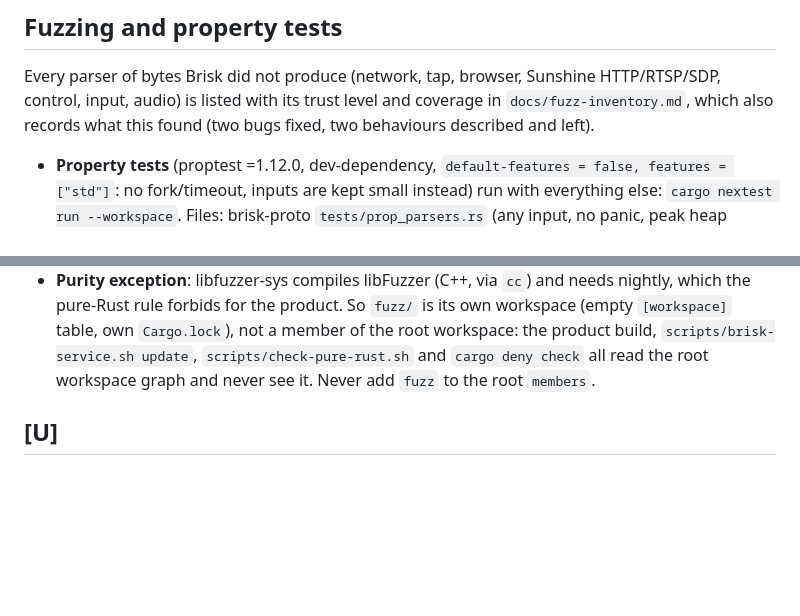
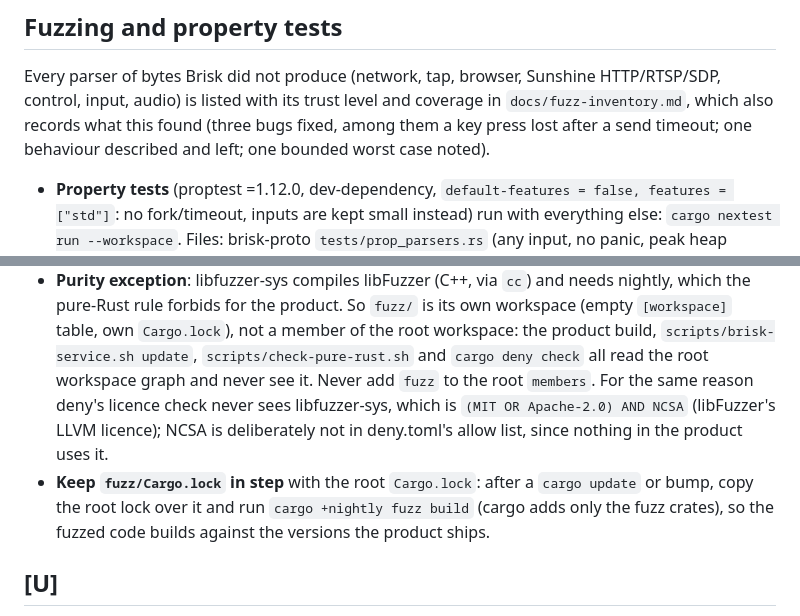
Before and after one commit to Toby-Faucher/brisk, a Markdown page: docs/ui-notes.md, 2 parts joined by grey strips. GitHub-like rendering; blank space fills up the shorter version.

Commit message:
docs: timed-out press now fixed; libfuzzer-sys NCSA licence; keep fuzz/Cargo.lock in step
Co-Authored-By: Claude Sonnet 5.5 <noreply@anthropic.com>

```diff
--- a/docs/ui-notes.md
+++ b/docs/ui-notes.md
@@ -485,7 +485,8 @@ BRISK_ALLOWED_HOSTS, BRISK_ALLOWED_USERS, BRISK_SPAWN_SCOPE (1 = `steam` in its
 ## Fuzzing and property tests
 Every parser of bytes Brisk did not produce (network, tap, browser, Sunshine HTTP/RTSP/SDP, control,
 input, audio) is listed with its trust level and coverage in `docs/fuzz-inventory.md`, which also
-records what this found (two bugs fixed, two behaviours described and left).
+records what this found (three bugs fixed, among them a key press lost after a send timeout; one
+behaviour described and left; one bounded worst case noted).
 - **Property tests** (proptest =1.12.0, dev-dependency, `default-features = false, features = ["std"]`:
   no fork/timeout, inputs are kept small instead) run with everything else: `cargo nextest run --workspace`.
   Files: brisk-proto `tests/prop_parsers.rs` (any input, no panic, peak heap under 16 B per input byte
@@ -511,6 +512,12 @@ records what this found (two bugs fixed, two behaviours described and left).
   table, own `Cargo.lock`), not a member of the root workspace: the product build,
   `scripts/brisk-service.sh update`, `scripts/check-pure-rust.sh` and `cargo deny check` all read
   the root workspace graph and never see it. Never add `fuzz` to the root `members`.
+  For the same reason deny's licence check never sees libfuzzer-sys, which is
+  `(MIT OR Apache-2.0) AND NCSA` (libFuzzer's LLVM licence); NCSA is deliberately not in
+  deny.toml's allow list, since nothing in the product uses it.
+- **Keep `fuzz/Cargo.lock` in step** with the root `Cargo.lock`: after a `cargo update` or bump,
+  copy the root lock over it and run `cargo +nightly fuzz build` (cargo adds only the fuzz crates),
+  so the fuzzed code builds against the versions the product ships.
 
 ## [U]
 `[U]` in code comments marks an unverified assumption about bawn (for example the graphical
```
Also changed, not shown: docs/fuzz-inventory.md (+11 -6 lines).
